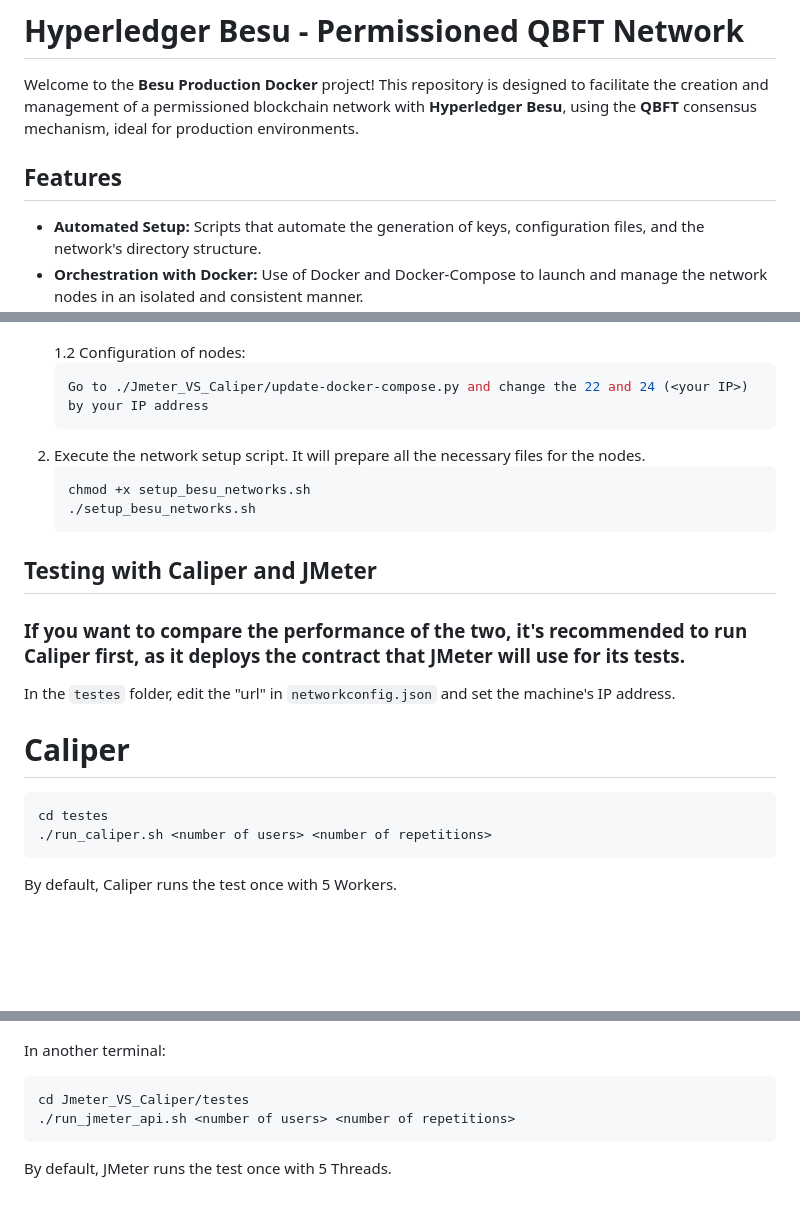
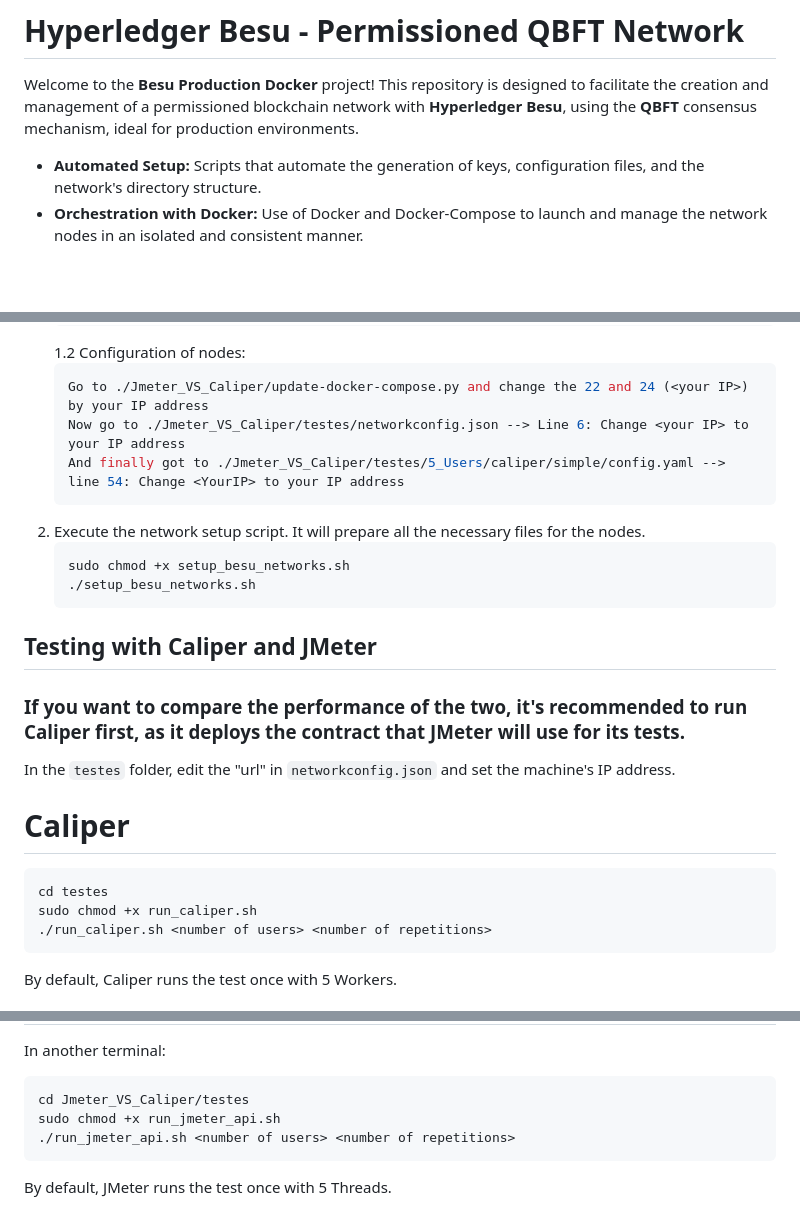
Before and after one commit to CarlosMikaelCardoso/Jmeter_VS_Caliper, a Markdown page: README.md, 3 parts joined by grey strips. Rendered like a GitHub page; blank space fills up the shorter version.

Commit message:
Modify README for script permissions and configuration
Updated permissions for setup and test scripts, and added configuration instructions for IP address.

````diff
--- a/README.md
+++ b/README.md
@@ -1,8 +1,6 @@
 # Hyperledger Besu - Permissioned QBFT Network
 
 Welcome to the **Besu Production Docker** project! This repository is designed to facilitate the creation and management of a permissioned blockchain network with **Hyperledger Besu**, using the **QBFT** consensus mechanism, ideal for production environments.
-
-## Features
 
 - **Automated Setup:** Scripts that automate the generation of keys, configuration files, and the network's directory structure.
 - **Orchestration with Docker:** Use of Docker and Docker-Compose to launch and manage the network nodes in an isolated and consistent manner.
@@ -32,10 +30,12 @@ Follow the steps below to set up the project on your machine:
    1.2 Configuration of nodes:
       ```bash
       Go to ./Jmeter_VS_Caliper/update-docker-compose.py and change the 22 and 24 (<your IP>) by your IP address
+      Now go to ./Jmeter_VS_Caliper/testes/networkconfig.json --> Line 6: Change <your IP> to your IP address
+      And finally got to ./Jmeter_VS_Caliper/testes/5_Users/caliper/simple/config.yaml --> line 54: Change <YourIP> to your IP address
       ```
 2. Execute the network setup script. It will prepare all the necessary files for the nodes.
    ```bash
-   chmod +x setup_besu_networks.sh
+   sudo chmod +x setup_besu_networks.sh
    ./setup_besu_networks.sh
    ```
 
@@ -47,6 +47,7 @@ In the `testes` folder, edit the "url" in `networkconfig.json` and set the machi
 # Caliper
 ```bash
 cd testes
+sudo chmod +x run_caliper.sh
 ./run_caliper.sh <number of users> <number of repetitions>
 ```
 By default, Caliper runs the test once with 5 Workers.
@@ -66,6 +71,7 @@ In another terminal:
 
 ```bash
 cd Jmeter_VS_Caliper/testes
+sudo chmod +x run_jmeter_api.sh
 ./run_jmeter_api.sh <number of users> <number of repetitions>
 ```
 By default, JMeter runs the test once with 5 Threads.
````
Also changed, not shown: other parts of README.md (+4 -0 lines).
